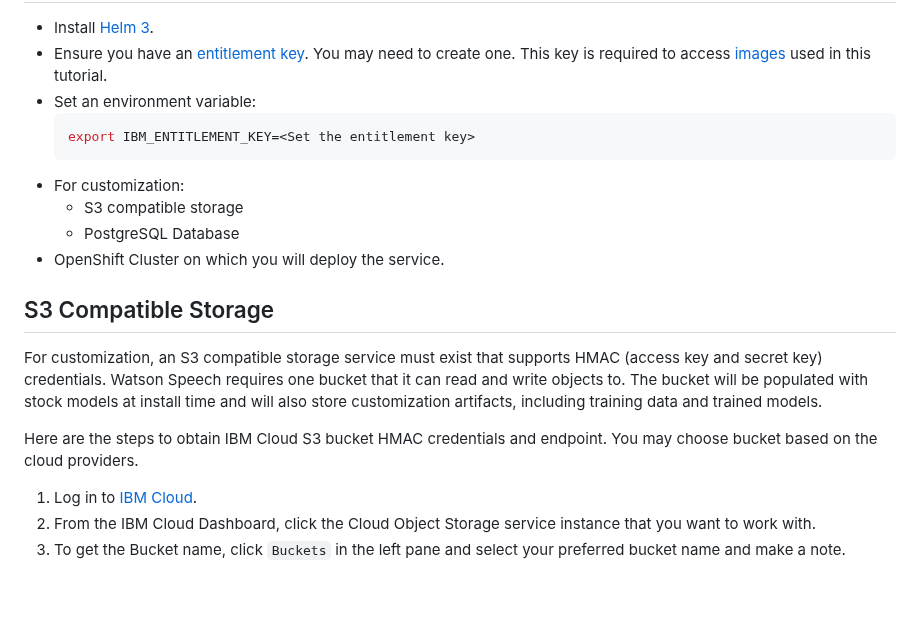
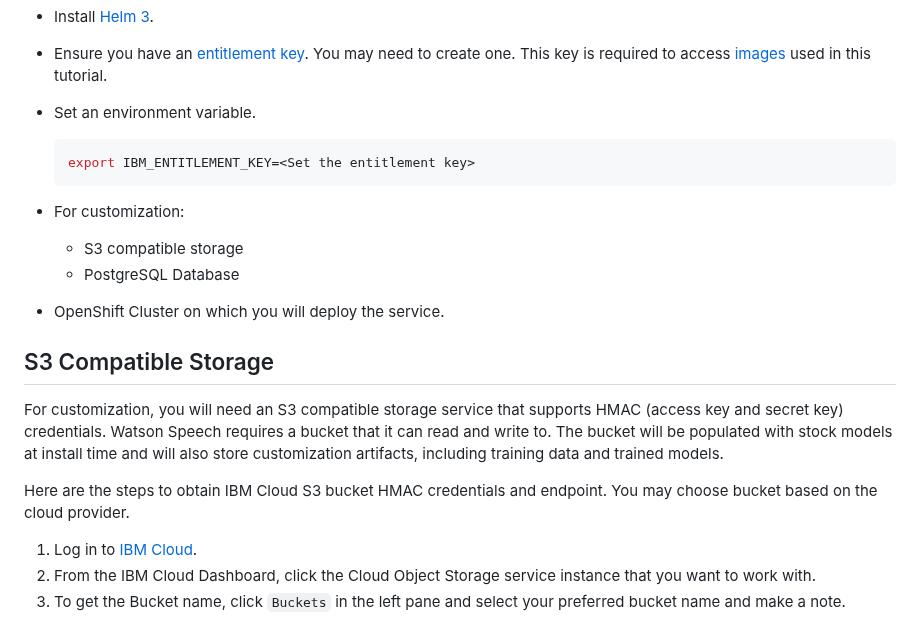
Before and after one commit to ibm-ecosystem-engineering/Watson-Speech, a Markdown page: stt-library-embed-openshift/readme.md, the part around the change. Drawn GitHub-style; blank space fills up the shorter version.

````diff
--- a/stt-library-embed-openshift/readme.md
+++ b/stt-library-embed-openshift/readme.md
@@ -12,10 +12,12 @@ Note that the STT service can be deployed either with or without customization.
 
 - Install [Helm 3](https://helm.sh/docs/intro/install/).
 - Ensure you have an [entitlement key](https://myibm.ibm.com/products-services/containerlibrary). You may need to create one. This key is required to access [images](https://www.ibm.com/docs/en/watson-libraries?topic=i-accessing-files) used in this tutorial.
-- Set an environment variable:
+- Set an environment variable.
+
   ```sh
   export IBM_ENTITLEMENT_KEY=<Set the entitlement key>
   ```
+
 - For customization:
   - S3 compatible storage
   - PostgreSQL Database
@@ -23,9 +25,9 @@ Note that the STT service can be deployed either with or without customization.
 
 ## S3 Compatible Storage
 
-For customization, an S3 compatible storage service must exist that supports HMAC (access key and secret key) credentials. Watson Speech requires one bucket that it can read and write objects to. The bucket will be populated with stock models at install time and will also store customization artifacts, including training data and trained models.
+For customization, you will need an S3 compatible storage service that supports HMAC (access key and secret key) credentials. Watson Speech requires a bucket that it can read and write to. The bucket will be populated with stock models at install time and will also store customization artifacts, including training data and trained models.
 
-Here are the steps to obtain IBM Cloud S3 bucket HMAC credentials and endpoint. You may choose bucket based on the cloud providers.
+Here are the steps to obtain IBM Cloud S3 bucket HMAC credentials and endpoint. You may choose bucket based on the cloud provider.
 
 1. Log in to [IBM Cloud](https://cloud.ibm.com/login).
 2. From the IBM Cloud Dashboard, click the Cloud Object Storage service instance that you want to work with.
````
